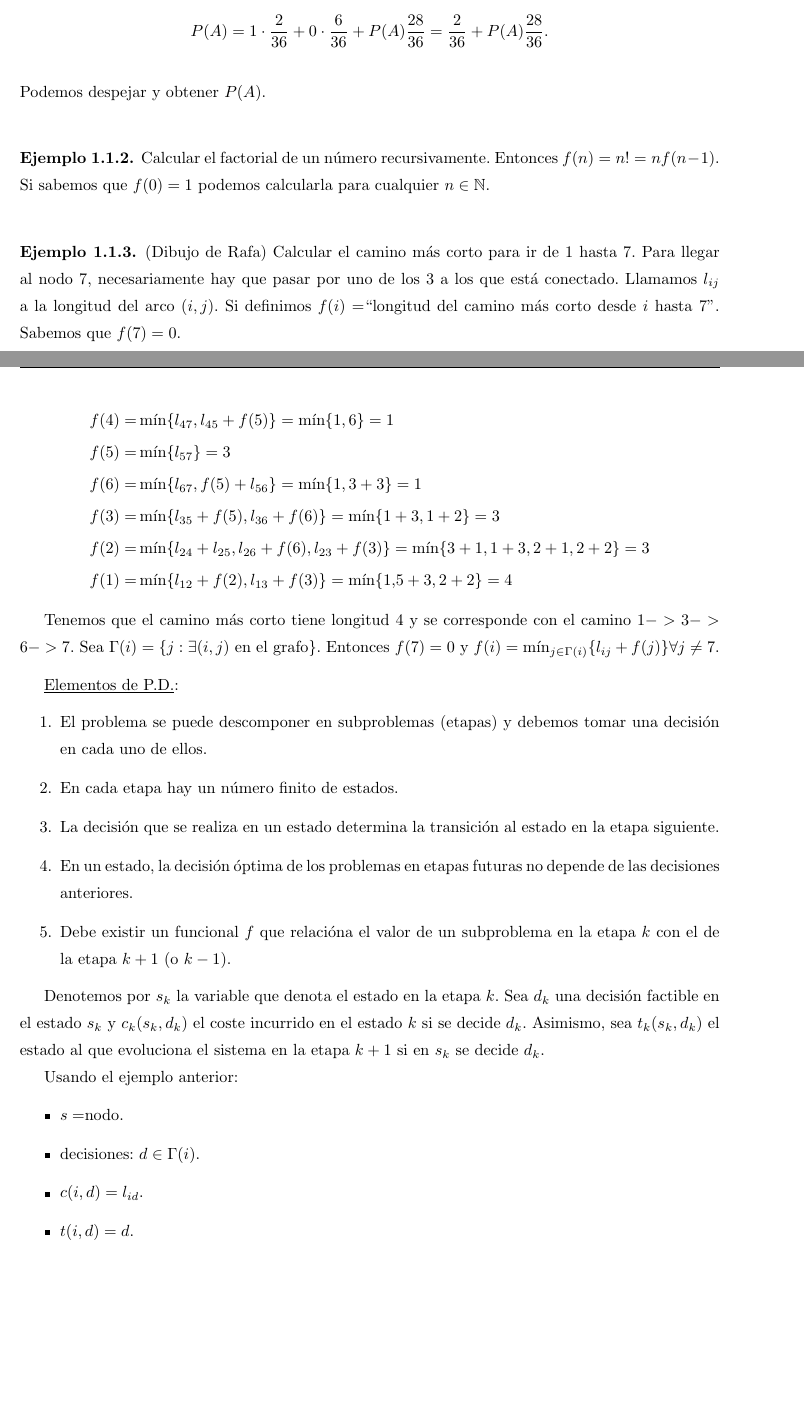
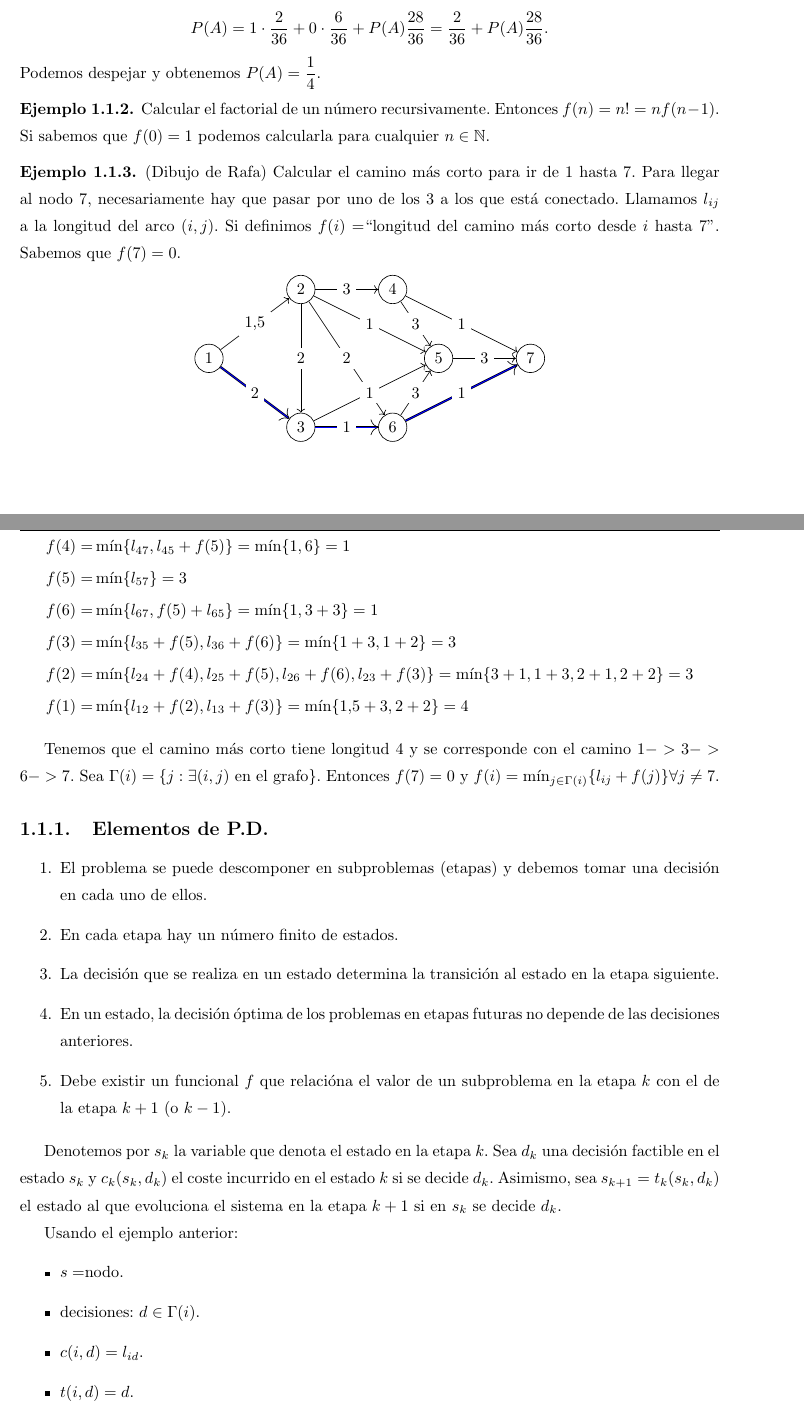
Before and after one commit to RafJavDie/Apuntes-4-Mates, a LaTeX document (MIOP/Tema1.tex): two parts of pages 2 and 3 of 5, joined at a grey line, cut so that both start at the same text, the shorter picture padded with empty space. Compiled offline with pdfLaTeX; a LaTeX package or settings file that is missing is left out.

Commit message:
MIOP.tex

```diff
--- a/MIOP/Tema1.tex
+++ b/MIOP/Tema1.tex
@@ -9,7 +9,7 @@ Probabilidad de que al lanzar dos dados sucesivamente tengan antes un suceso que
 
 $P(A)=P(A/1er$ lanzamiento suma $3)P(1er$ lanzamiento suma 3$)+P(A/1er$ lanzamiento suma $7)P(1er$ lanzamiento suma $7)+P(A/1er$ lanzamiento no suma ninguno$)P(1er$ lanzamiento no suma ninguno$)$. Sustituyendo por su valor:
 $$P(A)=1\cdot\frac{2}{36}+0\cdot\frac{6}{36}+P(A)\frac{28}{36}=\frac{2}{36}+P(A)\frac{28}{36}.$$
-Podemos despejar y obtener $P(A)$.
+Podemos despejar y obtenemos $P(A)=\dfrac{1}{4}$.
 \end{ej}
 
 \begin{ej}
@@ -19,13 +19,38 @@ Calcular el factorial de un número recursivamente. Entonces $f(n)=n!=nf(n-1)$.
 \begin{ej}
 (Dibujo de Rafa)
 Calcular el camino más corto para ir de $1$ hasta $7$. Para llegar al nodo $7$, necesariamente hay que pasar por uno de los $3$ a los que está conectado. Llamamos $l_{ij}$ a la longitud del arco $(i,j)$. Si definimos $f(i)=$``longitud del camino más corto desde $i$ hasta $7$''. Sabemos que $f(7)=0$.
-
+\[
+\begin{tikzpicture}
+    \node[shape=circle,draw=black] (A) at (0,1.5) {$1$};
+    \node[shape=circle,draw=black] (C) at (2,0) {$3$};
+    \node[shape=circle,draw=black] (B) at (2,3) {$2$};
+    \node[shape=circle,draw=black] (D) at (4,3) {$4$};
+    \node[shape=circle,draw=black] (E) at (4,0) {$6$};
+    \node[shape=circle,draw=black] (F) at (5,1.5) {$5$};
+    \node[shape=circle,draw=black] (G) at (7,1.5) {$7$};
+\tikzset{mystyle/.style={->,double=blue}}
+\tikzset{every node/.style={fill=white}}
+     \path [->] (A) edge node {$1.5$} (B);
+     \path [->] (A) edge [mystyle]  node {$2$} (C);
+     \path [->] (B) edge node {$2$} (C);
+     \path [->] (B) edge node {$1$} (F);
+     \path [->] (B) edge node {$2$} (E);
+     \path [->] (B) edge node {$3$} (D);
+     \path [->] (C) edge [mystyle]  node {$1$} (E);
+     \path [->] (C) edge node {$1$} (F);
+     \path [->] (D) edge node {$3$} (F);
+     \path [->] (D) edge node {$1$} (G);
+     \path [->] (E) edge [mystyle] node {$1$} (G);
+     \path [->] (F) edge node {$3$} (G);
+	 \path [->] (E) edge node {$3$} (F);
+\end{tikzpicture}
+\]
 \begin{align*}
 f(4)=&\min\{l_{47},l_{45}+f(5)\}=\min\{1,6\}=1\\
 f(5)=&\min\{l_{57}\}=3\\
-f(6)=&\min\{l_{67},f(5)+l_{56}\}=\min\{1,3+3\}=1\\
+f(6)=&\min\{l_{67},f(5)+l_{65}\}=\min\{1,3+3\}=1\\
 f(3)=&\min\{l_{35}+f(5),l_{36}+f(6)\}=\min\{1+3,1+2\}=3\\
-f(2)=&\min\{l_{24}+l_{25},l_{26}+f(6),l_{23}+f(3)\}=\min\{3+1,1+3,2+1,2+2\}=3\\
+f(2)=&\min\{l_{24}+f(4),l_{25}+f(5),l_{26}+f(6),l_{23}+f(3)\}=\min\{3+1,1+3,2+1,2+2\}=3\\
 f(1)=&\min\{l_{12}+f(2),l_{13}+f(3)\}=\min\{1.5+3,2+2\}=4
 \end{align*}
 
@@ -33,7 +58,7 @@ Tenemos que el camino más corto tiene longitud $4$ y se corresponde con el cami
 
 \end{ej}
 
-\underline{Elementos de P.D.}:
+\subsection{Elementos de P.D.}
 \begin{enumerate}
 \item El problema se puede descomponer en subproblemas (etapas) y debemos tomar una decisión en cada uno de ellos.
 \item En cada etapa hay un número finito de estados.
@@ -42,7 +67,7 @@ Tenemos que el camino más corto tiene longitud $4$ y se corresponde con el cami
 \item Debe existir un funcional $f$ que relacióna el valor de un subproblema en la etapa $k$ con el de la etapa $k+1$ (o $k-1$).
 \end{enumerate}
 
-Denotemos por $s_k$ la variable que denota el estado en la etapa $k$. Sea $d_k$ una decisión factible en el estado $s_k$ y $c_k(s_k,d_k)$ el coste incurrido en el estado $k$ si se decide $d_k$. Asimismo, sea $t_k(s_k,d_k)$ el estado al que evoluciona el sistema en la etapa $k+1$ si en $s_k$ se decide $d_k$.
+Denotemos por $s_k$ la variable que denota el estado en la etapa $k$. Sea $d_k$ una decisión factible en el estado $s_k$ y $c_k(s_k,d_k)$ el coste incurrido en el estado $k$ si se decide $d_k$. Asimismo, sea $s_{k+1}=t_k(s_k,d_k)$ el estado al que evoluciona el sistema en la etapa $k+1$ si en $s_k$ se decide $d_k$.
 
 Usando el ejemplo anterior:
 \begin{itemize}
```
Also changed, not shown: MIOP/MIOP.tex (+2 -0 lines), MIOP/Tema1.tex (2 more changed lines).
